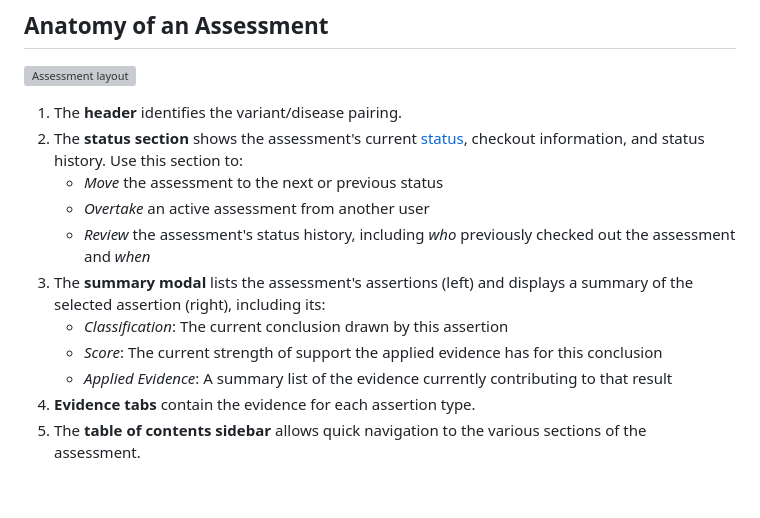
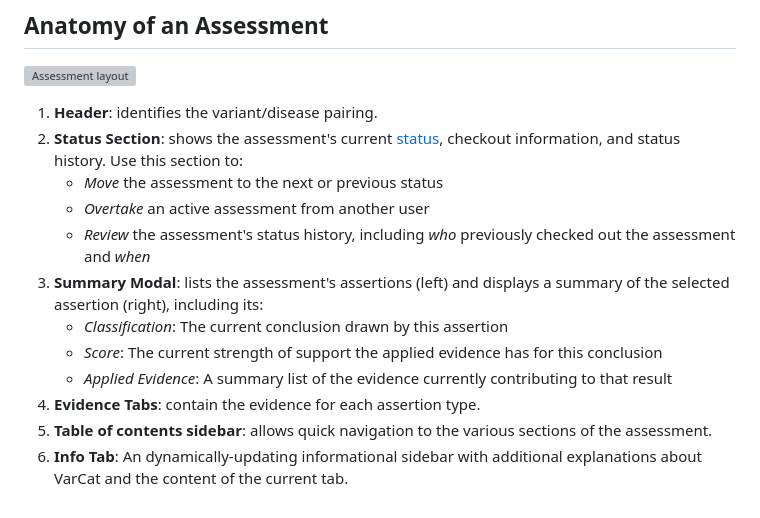
Before and after one commit to GenomicMedLab/VarCat-Demo, a Markdown page: documentation/1-concepts.md, the part around the change. Drawn GitHub-style; grey boxes are pictures that could not be loaded.

Commit message:
adds info re: the info tab (still need to add pic)

```diff
--- a/documentation/1-concepts.md
+++ b/documentation/1-concepts.md
@@ -70,14 +70,15 @@ An assessment can return to `Pending` if it needs to be worked again.
 
 ![Assessment layout](/documentation/images/assessment-anatomy.png)
 
-1. The **header** identifies the variant/disease pairing.
-2. The **status section** shows the assessment's current [status](#assessment-status), checkout information, and status history. Use this section to:
+1. **Header**: identifies the variant/disease pairing.
+2. **Status Section**: shows the assessment's current [status](#assessment-status), checkout information, and status history. Use this section to:
     - _Move_ the assessment to the next or previous status
     - _Overtake_ an active assessment from another user
     - _Review_ the assessment's status history, including _who_ previously checked out the assessment and _when_
-3. The **summary modal** lists the assessment's assertions (left) and displays a summary of the selected assertion (right), including its:
+3. **Summary Modal**: lists the assessment's assertions (left) and displays a summary of the selected assertion (right), including its:
     - _Classification_: The current conclusion drawn by this assertion
     - _Score_: The current strength of support the applied evidence has for this conclusion
     - _Applied Evidence_: A summary list of the evidence currently contributing to that result
-4. **Evidence tabs** contain the evidence for each assertion type.
-5. The **table of contents sidebar** allows quick navigation to the various sections of the assessment.
+4. **Evidence Tabs**: contain the evidence for each assertion type.
+5. **Table of contents sidebar**: allows quick navigation to the various sections of the assessment.
+6. **Info Tab**: An dynamically-updating informational sidebar with additional explanations about VarCat and the content of the current tab.
```
